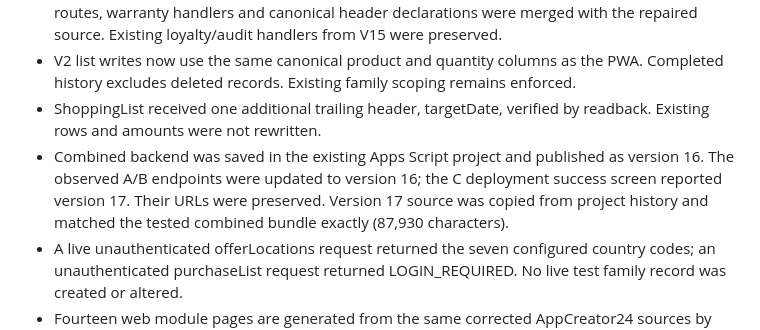
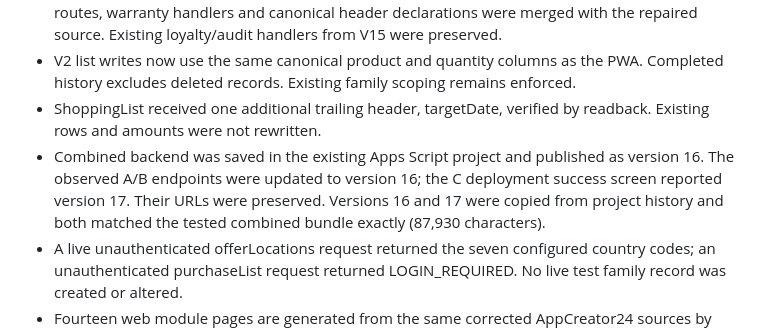
Before and after one commit to iljazsalihi95-wq/Mein-Haus, a Markdown page: docs/PARITY-2026-10-21.md, the part around the change. Rendered like a GitHub page.

Commit message:
Document exact verification of both deployed backend versions

```diff
--- a/docs/PARITY-2026-10-21.md
+++ b/docs/PARITY-2026-10-21.md
@@ -34,7 +34,7 @@ No production family records or credentials are included in this commit.
 - Current Apps Script source was compared with deployed versions 14 and 15. V14 contains separate V2 shopping and OffersService modules that were absent from V15. Their compatible routes, warranty handlers and canonical header declarations were merged with the repaired source. Existing loyalty/audit handlers from V15 were preserved.
 - V2 list writes now use the same canonical product and quantity columns as the PWA. Completed history excludes deleted records. Existing family scoping remains enforced.
 - ShoppingList received one additional trailing header, targetDate, verified by readback. Existing rows and amounts were not rewritten.
-- Combined backend was saved in the existing Apps Script project and published as version 16. The observed A/B endpoints were updated to version 16; the C deployment success screen reported version 17. Their URLs were preserved. Version 17 source was copied from project history and matched the tested combined bundle exactly (87,930 characters).
+- Combined backend was saved in the existing Apps Script project and published as version 16. The observed A/B endpoints were updated to version 16; the C deployment success screen reported version 17. Their URLs were preserved. Versions 16 and 17 were copied from project history and both matched the tested combined bundle exactly (87,930 characters).
 - A live unauthenticated offerLocations request returned the seven configured country codes; an unauthenticated purchaseList request returned LOGIN_REQUIRED. No live test family record was created or altered.
 - Fourteen web module pages are generated from the same corrected AppCreator24 sources by `node scripts/build-modules.cjs`. They use ordinary same-origin web links. The root More menu now reaches documents, cards, warranties, expiries, tasks and the shopping list. All corrected sources share the observed primary endpoint.
 - The obsolete static shopping seed is absent from the corrected list. That list now reads/writes the server V2 actions; old local data is left intact, without being silently reimported.
```
